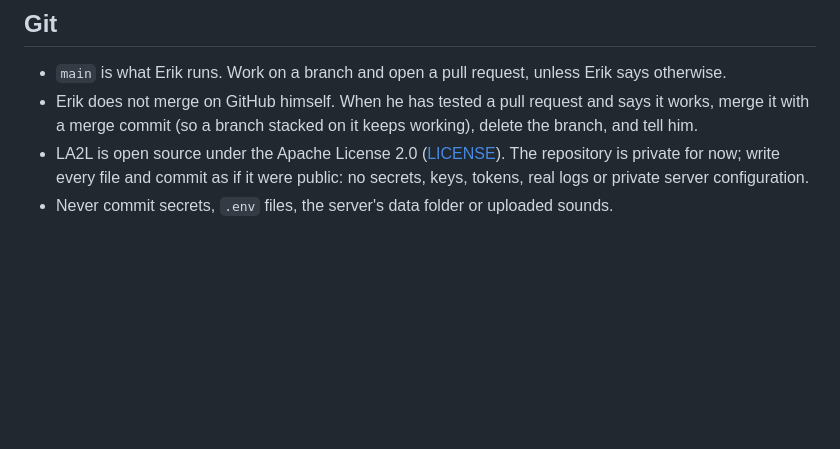
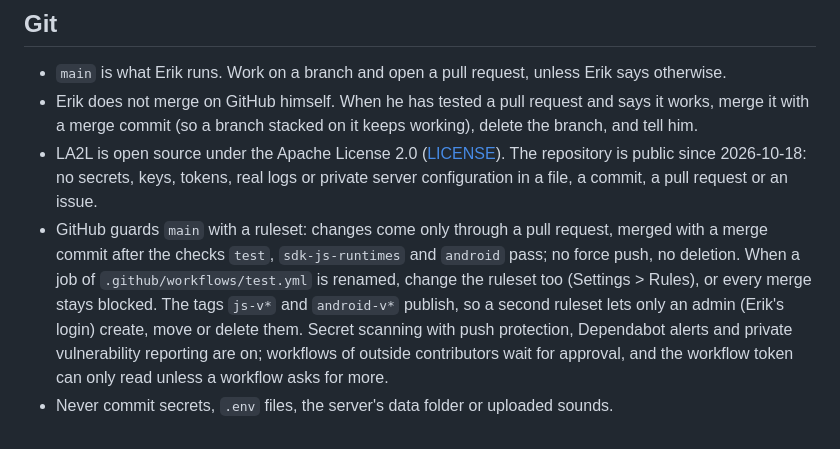
Before and after one commit to lloydstellar/Lloyds-app2live, a Markdown page: CLAUDE.md, the part around the change. GitHub-like rendering; blank space fills up the shorter version.

Commit message:
CLAUDE.md: the repository is public, and how GitHub guards it
What changed on 2026-10-18 when the repository went public: the
ruleset on main (pull requests with merge commits, three required
checks, no force push or deletion), the ruleset on the publishing tags,
and the security settings. A renamed CI job needs the ruleset changed
too, or merges stay blocked.

Co-Authored-By: Claude Opus 5.5 <noreply@anthropic.com>

```diff
--- a/CLAUDE.md
+++ b/CLAUDE.md
@@ -41,5 +41,6 @@ See [server/CLAUDE.md](server/CLAUDE.md). In short: Node.js in Docker on the VPS
 
 - `main` is what Erik runs. Work on a branch and open a pull request, unless Erik says otherwise.
 - Erik does not merge on GitHub himself. When he has tested a pull request and says it works, merge it with a merge commit (so a branch stacked on it keeps working), delete the branch, and tell him.
-- LA2L is open source under the Apache License 2.0 ([LICENSE](LICENSE)). The repository is private for now; write every file and commit as if it were public: no secrets, keys, tokens, real logs or private server configuration.
+- LA2L is open source under the Apache License 2.0 ([LICENSE](LICENSE)). The repository is public since 2026-10-18: no secrets, keys, tokens, real logs or private server configuration in a file, a commit, a pull request or an issue.
+- GitHub guards `main` with a ruleset: changes come only through a pull request, merged with a merge commit after the checks `test`, `sdk-js-runtimes` and `android` pass; no force push, no deletion. When a job of `.github/workflows/test.yml` is renamed, change the ruleset too (Settings > Rules), or every merge stays blocked. The tags `js-v*` and `android-v*` publish, so a second ruleset lets only an admin (Erik's login) create, move or delete them. Secret scanning with push protection, Dependabot alerts and private vulnerability reporting are on; workflows of outside contributors wait for approval, and the workflow token can only read unless a workflow asks for more.
 - Never commit secrets, `.env` files, the server's data folder or uploaded sounds.
```
